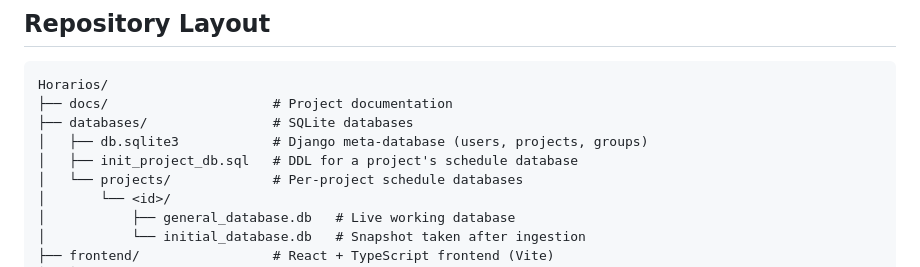
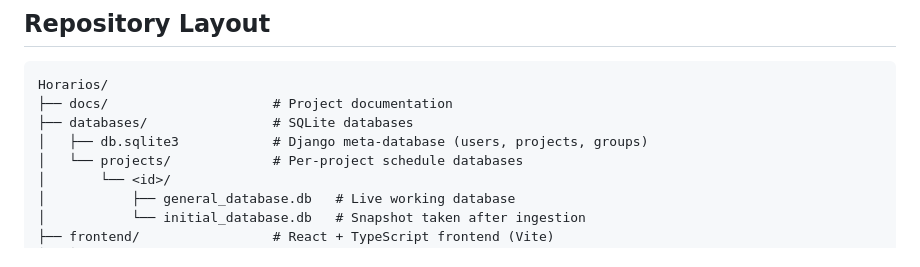
Before and after one commit to FEUP-Analise-e-Gestao-de-Horarios/Horarios, a Markdown page: docs/structure.md, the part around the change. GitHub-like rendering.

Commit message:
Adjust docs

```diff
--- a/docs/structure.md
+++ b/docs/structure.md
@@ -9,7 +9,6 @@ Horarios/
 ├── docs/                     # Project documentation
 ├── databases/                # SQLite databases
 │   ├── db.sqlite3            # Django meta-database (users, projects, groups)
-│   ├── init_project_db.sql   # DDL for a project's schedule database
 │   └── projects/             # Per-project schedule databases
 │       └── <id>/
 │           ├── general_database.db   # Live working database
```
